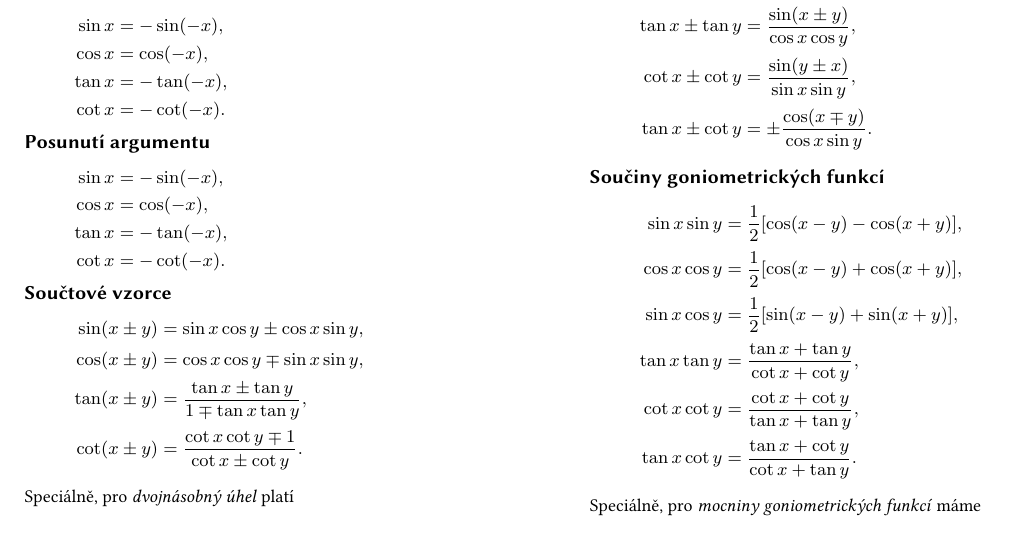
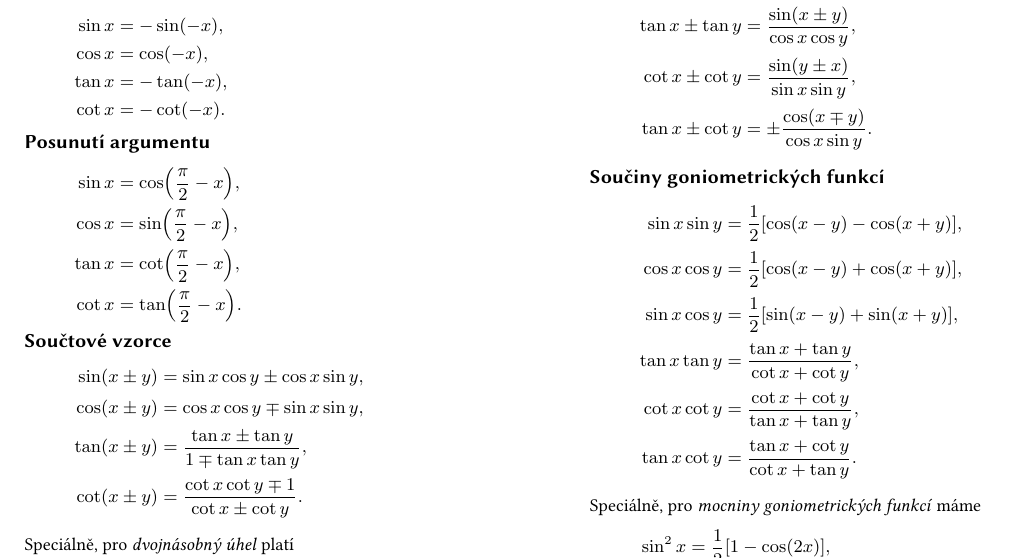
Before and after one commit to mark-dostalik/2019-NOFY151, a LaTeX document (cheat-sheets/trigonometric-identities.tex): part of the page, cut so that both start at the same text, the shorter picture padded with empty space. Compiled offline with pdfLaTeX.

Commit message:
Fix argument shift formulae

```diff
--- a/cheat-sheets/trigonometric-identities.tex
+++ b/cheat-sheets/trigonometric-identities.tex
@@ -39,19 +39,19 @@
 \begin{align*}
   \sin x
   &=
-  - \sin \parens{-x},
+  \cos \parens{\frac{\pi}{2} - x},
   \\
   \cos x
   &=
-  \cos \parens{-x},
+  \sin \parens{\frac{\pi}{2} - x},
   \\
   \tan x
   &=
-  - \tan \parens{-x},
+  \cot \parens{\frac{\pi}{2} - x},
   \\
   \cot x
   &=
-  - \cot \parens{-x}.
+  \tan \parens{\frac{\pi}{2} - x}.
 \end{align*}
 
 \subsection{Součtové vzorce}
```
Also changed, not shown: cheat-sheets/trigonometric-identities.pdf.
